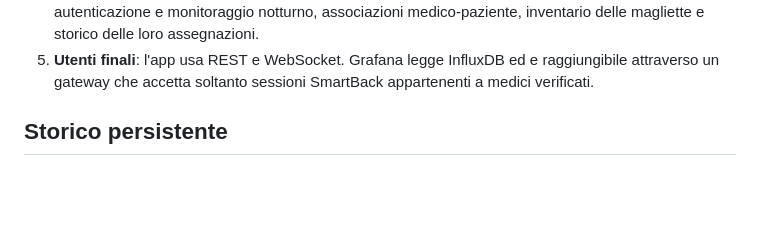
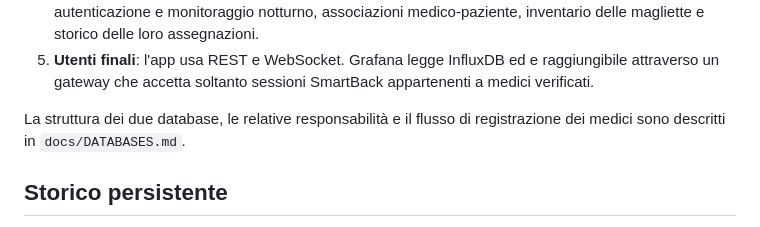
Before and after one commit to AndreaBotta333/SmartBack-IoMT-System, a Markdown page: docs/ARCHITECTURE.md, the part around the change. GitHub-like rendering; blank space fills up the shorter version.

```diff
--- a/docs/ARCHITECTURE.md
+++ b/docs/ARCHITECTURE.md
@@ -34,6 +34,9 @@ Simulatore Python ───┘                              │
 5. **Utenti finali**: l'app usa REST e WebSocket. Grafana legge InfluxDB ed e
    raggiungibile attraverso un gateway che accetta soltanto sessioni SmartBack
    appartenenti a medici verificati.
+
+La struttura dei due database, le relative responsabilità e il flusso di
+registrazione dei medici sono descritti in `docs/DATABASES.md`.
 
 ## Storico persistente
 
```
Also changed, not shown: README.md (+2 -0 lines), docs/DATABASES.md (added, +143 -0 lines).
